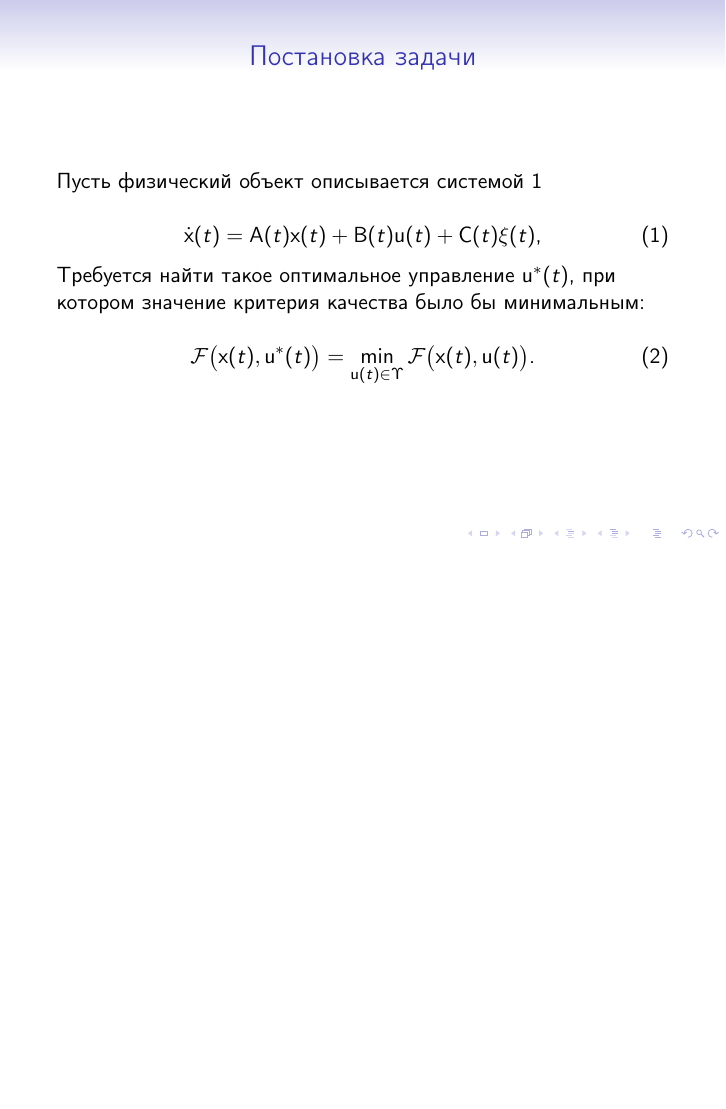
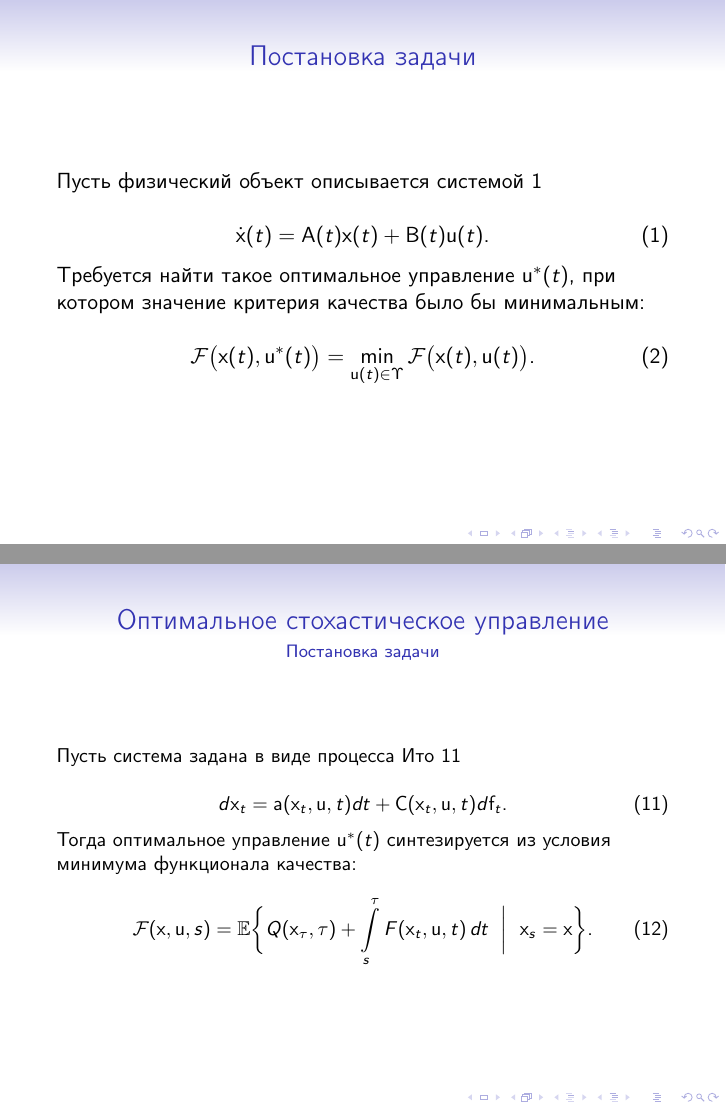
Before and after one commit to 9seconds/Master-degree-thesis, LaTeX slides (Presentation/main.tex): page 2 of 5 before the commit and pages 2 and 6 of 6 after it, the two joined at a grey line, the shorter picture padded with empty space. Compiled offline with pdfLaTeX.

Commit message:
Slide 5. Minor fix in slide 1

```diff
--- a/Presentation/main.tex
+++ b/Presentation/main.tex
@@ -70,7 +70,7 @@
     Пусть физический объект описывается системой~\ref{eq:1}
 
 	\begin{equation}\label{eq:1}
-	    \dot{\mathbf{x}}(t) = \mathbf{A}(t)\mathbf{x}(t) + \mathbf{B}(t)\mathbf{u}(t) + \mathbf{C}(t)\mathbf{\xi}(t) \text{,}
+	    \dot{\mathbf{x}}(t) = \mathbf{A}(t)\mathbf{x}(t) + \mathbf{B}(t)\mathbf{u}(t) \text{.}
 	\end{equation}
 
 	Требуется найти такое оптимальное управление $\mathbf{u}^*(t)$, при котором значение критерия качества было бы минимальным:
@@ -167,4 +167,26 @@
 \end{frame}
 
 
+
+%-------------------------------------------------------------------------------
+%---   слайд 5: Оптимальное стохастическое управление - постановка задачи
+%-------------------------------------------------------------------------------
+\begin{frame}
+	\frametitle{Оптимальное стохастическое управление}
+	\framesubtitle{Постановка задачи}\small
+
+    Пусть система задана в виде процесса Ито~\ref{eq:11}
+
+    \begin{equation}\label{eq:11}
+    	d\mathbf{x}_t = \mathbf{a}(\mathbf{x}_t, \mathbf{u}, t)dt + \mathbf{C}(\mathbf{x}_t, \mathbf{u}, t)d\mathbf{f}_t \text{.}
+    \end{equation}
+
+    Тогда оптимальное управление $\mathbf{u}^*(t)$ синтезируется из условия минимума функционала качества:
+
+    \begin{equation}\label{eq:12}
+    	\mathcal{F}(\mathbf{x}, \mathbf{u}, s) = \mathbb{E} \biggl\{ Q(\mathbf{x}_\tau, \tau) + \int\limits_s^\tau F(\mathbf{x}_t, \mathbf{u}, t)\,dt~\biggm|~ \mathbf{x}_s = \mathbf{x} \biggr\} \text{.}
+    \end{equation}
+\end{frame}
+
+
 \end{document}
```
